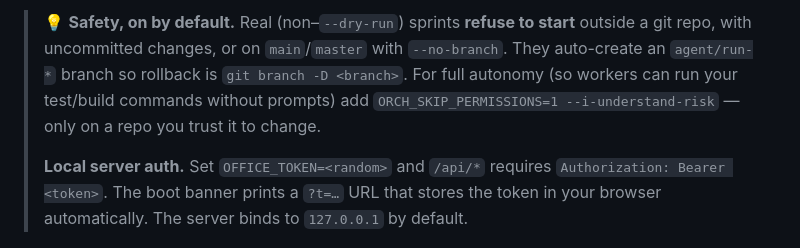
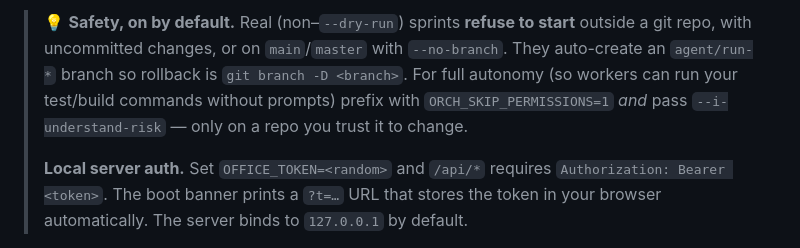
Before and after one commit to pruthiviraj/pixel-agent-office, a Markdown page: README.md, the part around the change. Drawn GitHub-style.

Commit message:
docs: clarify ORCH_SKIP_PERMISSIONS is an env var, not a CLI token
Co-Authored-By: Claude Opus 4.7 (1M context) <noreply@anthropic.com>

```diff
--- a/README.md
+++ b/README.md
@@ -88,8 +88,8 @@ node orchestrate.js --project /path/to/your/project --epic ./epic.md   # real sp
 > outside a git repo, with uncommitted changes, or on `main`/`master` with
 > `--no-branch`. They auto-create an `agent/run-*` branch so rollback is
 > `git branch -D <branch>`. For full autonomy (so workers can run your test/build
-> commands without prompts) add `ORCH_SKIP_PERMISSIONS=1 --i-understand-risk` —
-> only on a repo you trust it to change.
+> commands without prompts) prefix with `ORCH_SKIP_PERMISSIONS=1` *and* pass
+> `--i-understand-risk` — only on a repo you trust it to change.
 >
 > **Local server auth.** Set `OFFICE_TOKEN=<random>` and `/api/*` requires
 > `Authorization: Bearer <token>`. The boot banner prints a `?t=…` URL that
```
